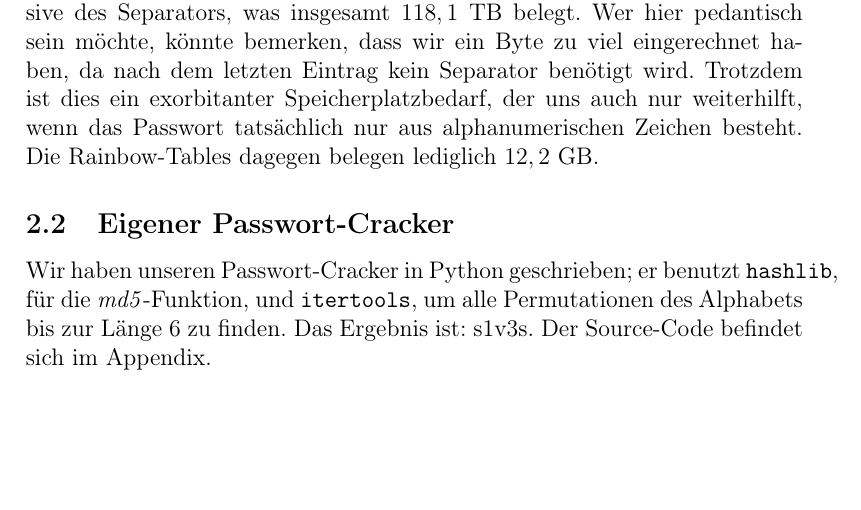
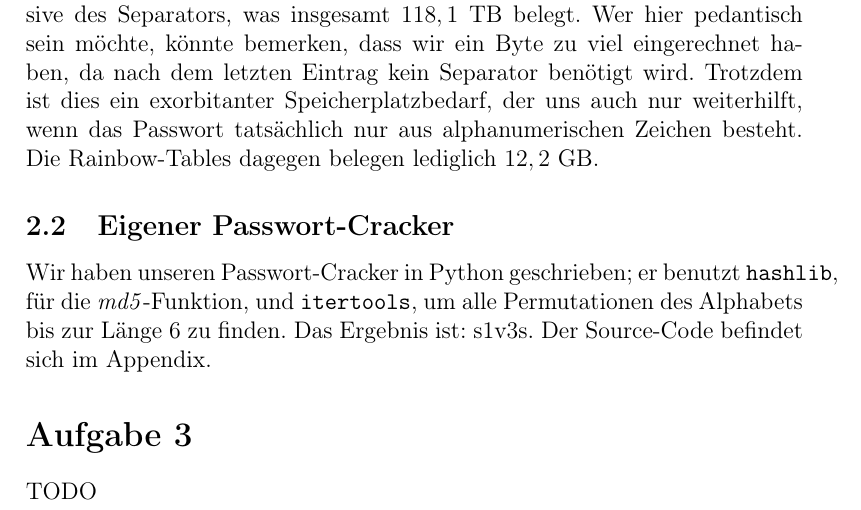
Before and after one commit to mu35li/netsec, a LaTeX document (labreport02/lab-report02.tex): part of page 4 of 4, cut so that both start at the same text, the shorter picture padded with empty space. Compiled offline with pdfLaTeX.

Commit message:
add section 3 to report

```diff
--- a/labreport02/lab-report02.tex
+++ b/labreport02/lab-report02.tex
@@ -96,4 +96,11 @@ Das Ergebnis ist: s1v3s.
 Der Source-Code befindet sich im Appendix.
 
 
+\setcounter{section}{3}
+\setcounter{subsection}{0}
+\section*{Aufgabe 3}
+\addcontentsline{toc}{section}{Aufgabe 3}
+
+TODO
+
 \end{document}
```
Also changed, not shown: labreport02/lab-report02.pdf.
